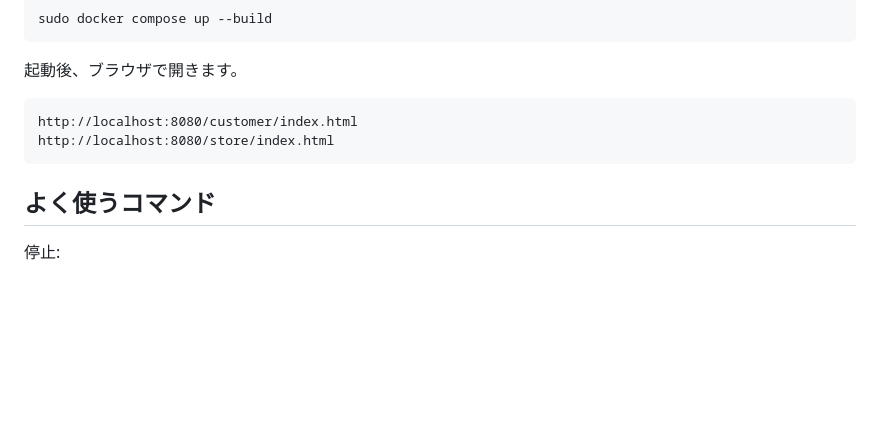
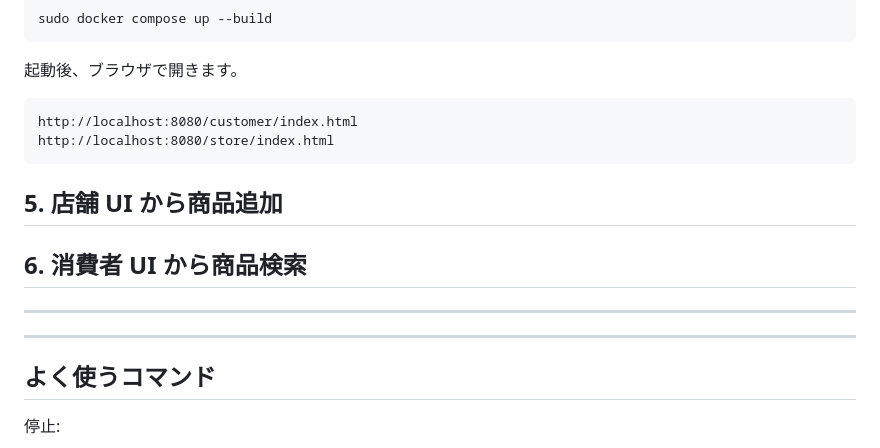
Before and after one commit to Qualeafclover/Store-Product-Lookup, a Markdown page: README.md, the part around the change. GitHub-like rendering; blank space fills up the shorter version.

Commit message:
groundwork for ui readme

````diff
--- a/README.md
+++ b/README.md
@@ -116,6 +116,15 @@ http://localhost:8080/customer/index.html
 http://localhost:8080/store/index.html
 ```
 
+## 5. 店舗 UI から商品追加
+
+
+## 6. 消費者 UI から商品検索
+
+
+---
+---
+
 ## よく使うコマンド
 
 停止:
````
